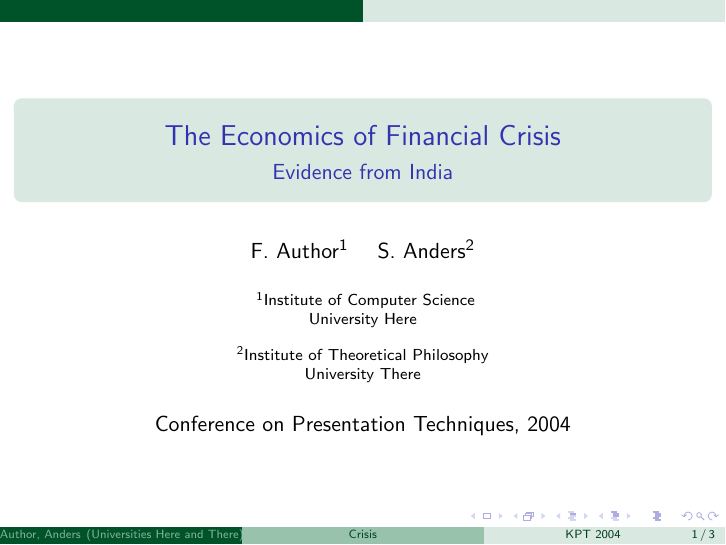
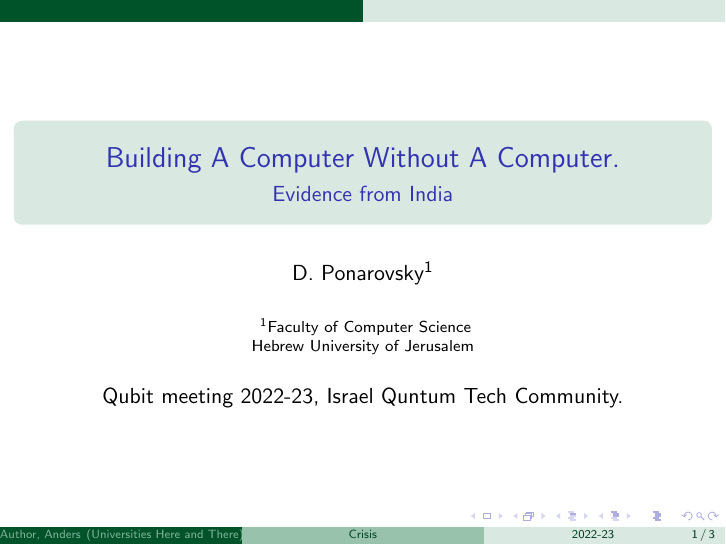
Before and after one commit to dudupo/Academic, LaTeX slides (projects/popular/popular.tex): page 1 of 3. Compiled offline with pdfLaTeX.

Commit message:
compiling -Sat Dec 10 01:39:21 PM IST 2022

```diff
--- a/projects/popular/popular.tex
+++ b/projects/popular/popular.tex
@@ -1,21 +1,18 @@
 \documentclass{beamer}
 \usetheme{EastLansing}
 \title[Crisis] % (optional, only for long titles)
-	{The Economics of Financial Crisis}
+{Building A Computer Without A Computer.}
 \subtitle{Evidence from India}
 \author[Author, Anders] % (optional, for multiple authors)
-	{F.~Author\inst{1} \and S.~Anders\inst{2}}
+	{D.~Ponarovsky\inst{1}}
 
 \institute[Universities Here and There] % (optional)
-	{ \inst{1} Institute of Computer Science\newline
-	  University Here
-	  \and
-	  \inst{2}%
-	  Institute of Theoretical Philosophy\newline
-	  University There 	}
-\date[KPT 2004] % (optional)
-	{Conference on Presentation Techniques, 2004}
-\subject{Computer Science}
+	{ \inst{1} Faculty of Computer Science\newline
+	  Hebrew University of Jerusalem
+	}
+\date[2022-23] % (optional)
+{Qubit meeting 2022-23, Israel Quntum Tech Community.}
+\subject{Quantum Error Correction}
 
 \begin{document}
      \maketitle
```
Also changed, not shown: projects/pdfs/popular.pdf.
